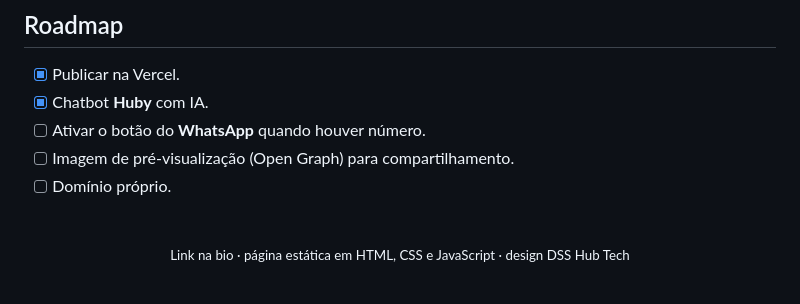
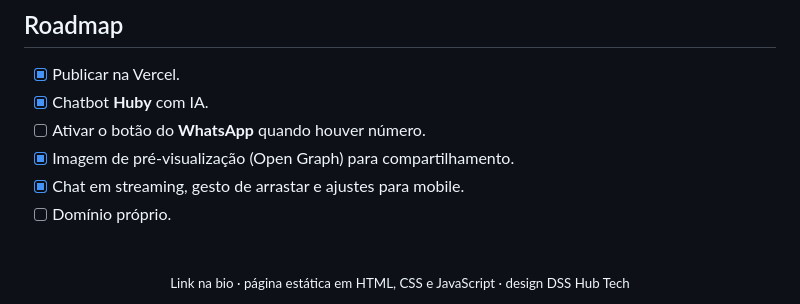
Before and after one commit to Danyyks/link-na-bio-dss, a Markdown page: README.md, the part around one of its changes. Drawn GitHub-style.

```diff
--- a/README.md
+++ b/README.md
@@ -124,7 +128,8 @@ python -m http.server 5180
 - [x] Publicar na Vercel.
 - [x] Chatbot **Huby** com IA.
 - [ ] Ativar o botão do **WhatsApp** quando houver número.
-- [ ] Imagem de pré-visualização (Open Graph) para compartilhamento.
+- [x] Imagem de pré-visualização (Open Graph) para compartilhamento.
+- [x] Chat em streaming, gesto de arrastar e ajustes para mobile.
 - [ ] Domínio próprio.
 
 <br />
```
Also changed, not shown: other parts of README.md (+7 -3 lines), assets/apple-touch-icon.png (added), assets/icon-192.png (added), assets/og.png (added), assets/prints/chat.png, 3 other files.
